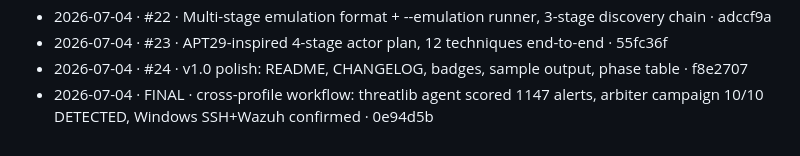
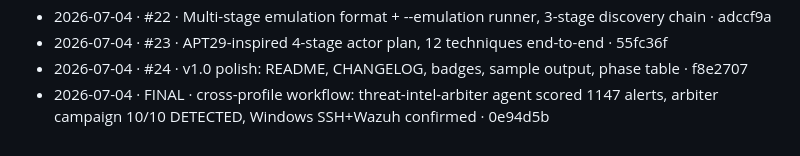
Before and after one commit to jayelbotvibe-web/purple-loop, a Markdown page: PROGRESS.md, the part around the change. Rendered like a GitHub page.

Commit message:
docs: rename threatlib→threat-intel-arbiter in project docs

```diff
--- a/PROGRESS.md
+++ b/PROGRESS.md
@@ -27,4 +27,4 @@ One line per closed issue: date · issue · what shipped · verification · comm
 - 2026-07-04 · #22 · Multi-stage emulation format + --emulation runner, 3-stage discovery chain · adccf9a
 - 2026-07-04 · #23 · APT29-inspired 4-stage actor plan, 12 techniques end-to-end · 55fc36f
 - 2026-07-04 · #24 · v1.0 polish: README, CHANGELOG, badges, sample output, phase table · f8e2707
-- 2026-07-04 · FINAL · cross-profile workflow: threatlib agent scored 1147 alerts, arbiter campaign 10/10 DETECTED, Windows SSH+Wazuh confirmed · 0e94d5b
+- 2026-07-04 · FINAL · cross-profile workflow: threat-intel-arbiter agent scored 1147 alerts, arbiter campaign 10/10 DETECTED, Windows SSH+Wazuh confirmed · 0e94d5b
```
